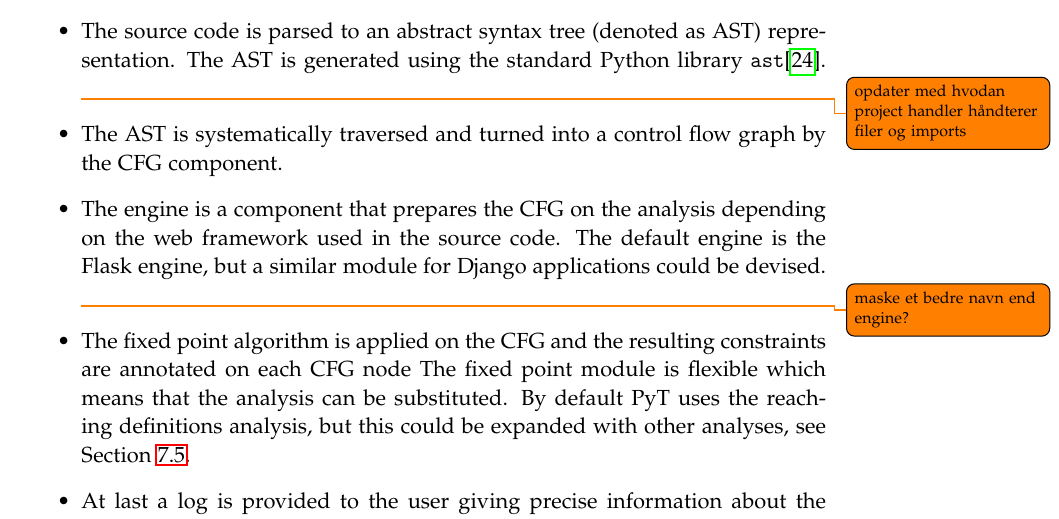
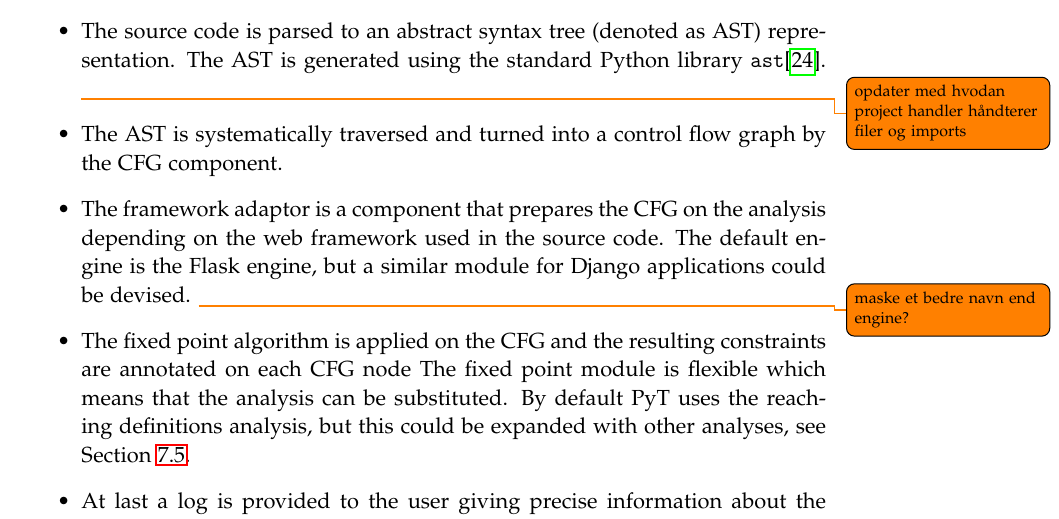
Before and after one commit to SW10IoT/report, a LaTeX thesis (master.tex, which reads sections/implementation/overview.tex): part of page 59 of 96, cut so that both start at the same text. Compiled offline with pdfLaTeX.

Commit message:
engine -> framework adaptor

```diff
--- a/sections/implementation/overview.tex
+++ b/sections/implementation/overview.tex
@@ -15,7 +15,7 @@ The process will be described in the following on a general level.
 \item The source code is parsed to an abstract syntax tree (denoted as AST) representation.
   The AST is generated using the standard Python library \texttt{ast}\cite{python_ast}. \todo{opdater med hvodan  project handler håndterer filer og imports}
 \item The AST is systematically traversed and turned into a control flow graph by the CFG component.
-\item The engine is a component that prepares the CFG on the analysis depending on the web framework used in the source code.
+\item The framework adaptor is a component that prepares the CFG on the analysis depending on the web framework used in the source code.
   The default engine is the Flask engine, but a similar module for Django applications could be devised.
   \todo{maske et bedre navn end engine?}
 \item The fixed point algorithm is applied on the CFG and the resulting constraints are annotated on each CFG node
```
